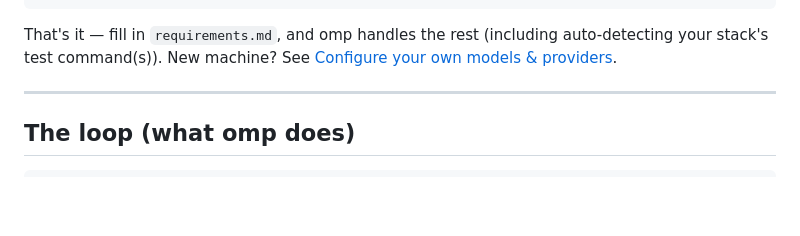
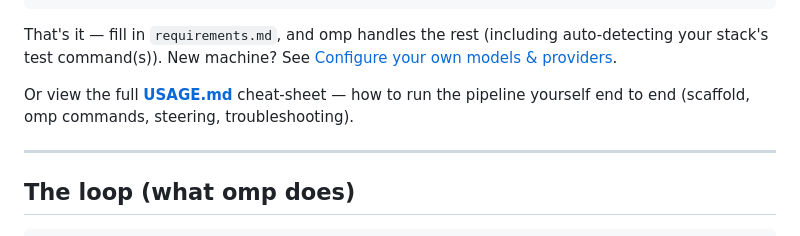
Before and after one commit to kaianuar/omp-agent, a Markdown page: README.md, the part around the change. GitHub-like rendering; blank space fills up the shorter version.

Commit message:
docs: add USAGE.md cheat-sheet for self-driving the pipeline + link from README

```diff
--- a/README.md
+++ b/README.md
@@ -34,6 +34,9 @@ omp
 That's it — fill in `requirements.md`, and omp handles the rest (including
 auto-detecting your stack's test command(s)). New machine? See
 [Configure your own models & providers](#configure-your-own-models--providers).
+
+Or view the full **[USAGE.md](USAGE.md)** cheat-sheet — how to run the pipeline
+yourself end to end (scaffold, omp commands, steering, troubleshooting).
 
 ---
 
```
Also changed, not shown: USAGE.md (added, +120 -0 lines).
